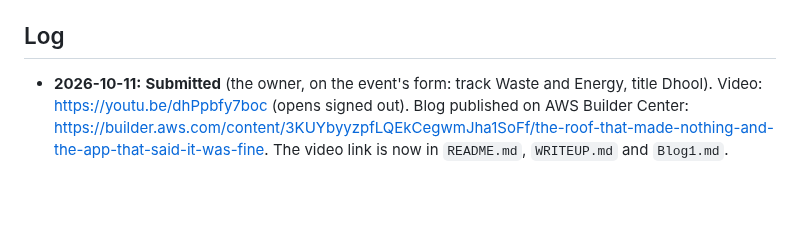
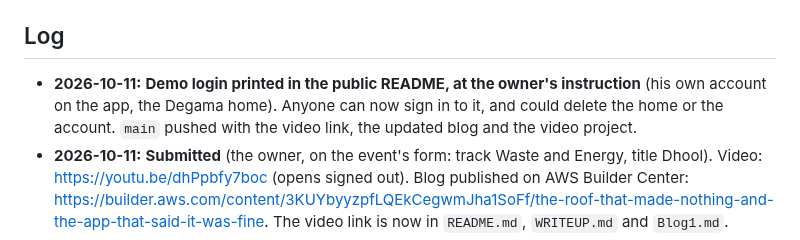
Before and after one commit to Aaryan-Degama/Dhool_aws, a Markdown page: CONTEXT.md, the part around the change. GitHub-like rendering; blank space fills up the shorter version.

```diff
--- a/CONTEXT.md
+++ b/CONTEXT.md
@@ -161,6 +161,7 @@ The project's current state. **Update this file whenever something changes** (a
 - Statistics in `DHOOL.md` 2.1 and prior art in 2.12 still need citable sources before the write-up
 
 ## Log
+- **2026-10-11:** **Demo login printed in the public README, at the owner's instruction** (his own account on the app, the Degama home). Anyone can now sign in to it, and could delete the home or the account. `main` pushed with the video link, the updated blog and the video project.
 - **2026-10-11:** **Submitted** (the owner, on the event's form: track Waste and Energy, title Dhool). Video: https://youtu.be/dhPpbfy7boc (opens signed out). Blog published on AWS Builder Center: https://builder.aws.com/content/3KUYbyyzpfLQEkCegwmJha1SoFf/the-roof-that-made-nothing-and-the-app-that-said-it-was-fine. The video link is now in `README.md`, `WRITEUP.md` and `Blog1.md`.
 - **2026-10-11:** **`Blog1.md` brought up to the current app** (the owner's request; not pushed): the live link, new screenshots of the redesigned app from its sample homes (`blog/*.png`, with a desktop view added), a section on the redesign ("The roof is the interface"), the vendor-visit bug the owner found, Amplify in the diagram, 168 commits. The video link is still "to be added".
 - **2026-10-11:** **Demo video started** (`video/`, a Remotion project; brief in `ref/brief.md`, notes in `video/PROGRESS.md`). 29 captures taken from the live site, signed in as the owner's account, under all seven skies (kept out of git). All ten scenes built and a full 70 s cut rendered (`video/output/dhool-product-demo.mp4`, with generated sound design only). Narration will be the owner's own recording; no music until the owner supplies a track with its licence. Not pushed.
```
Also changed, not shown: README.md (+1 -0 lines).
